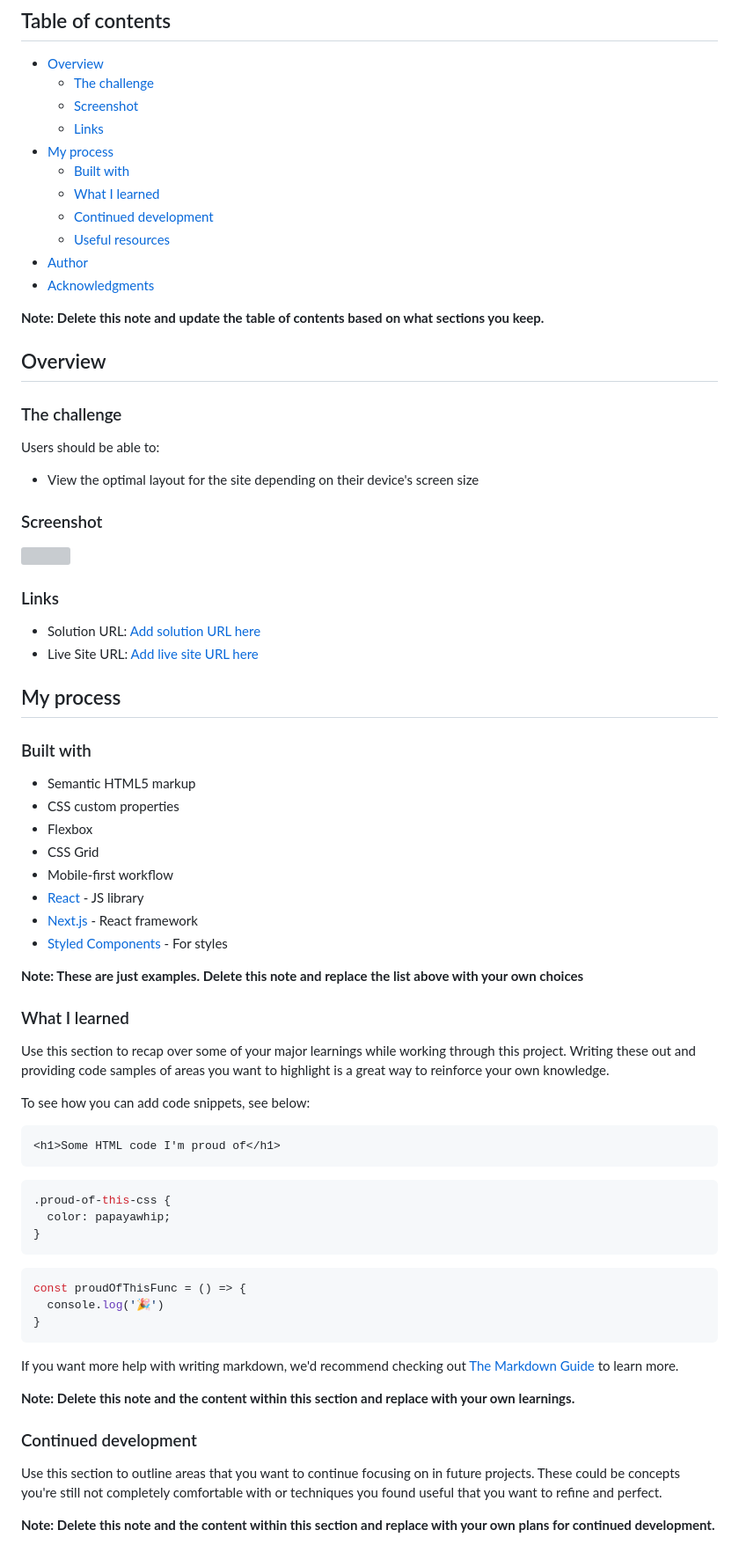
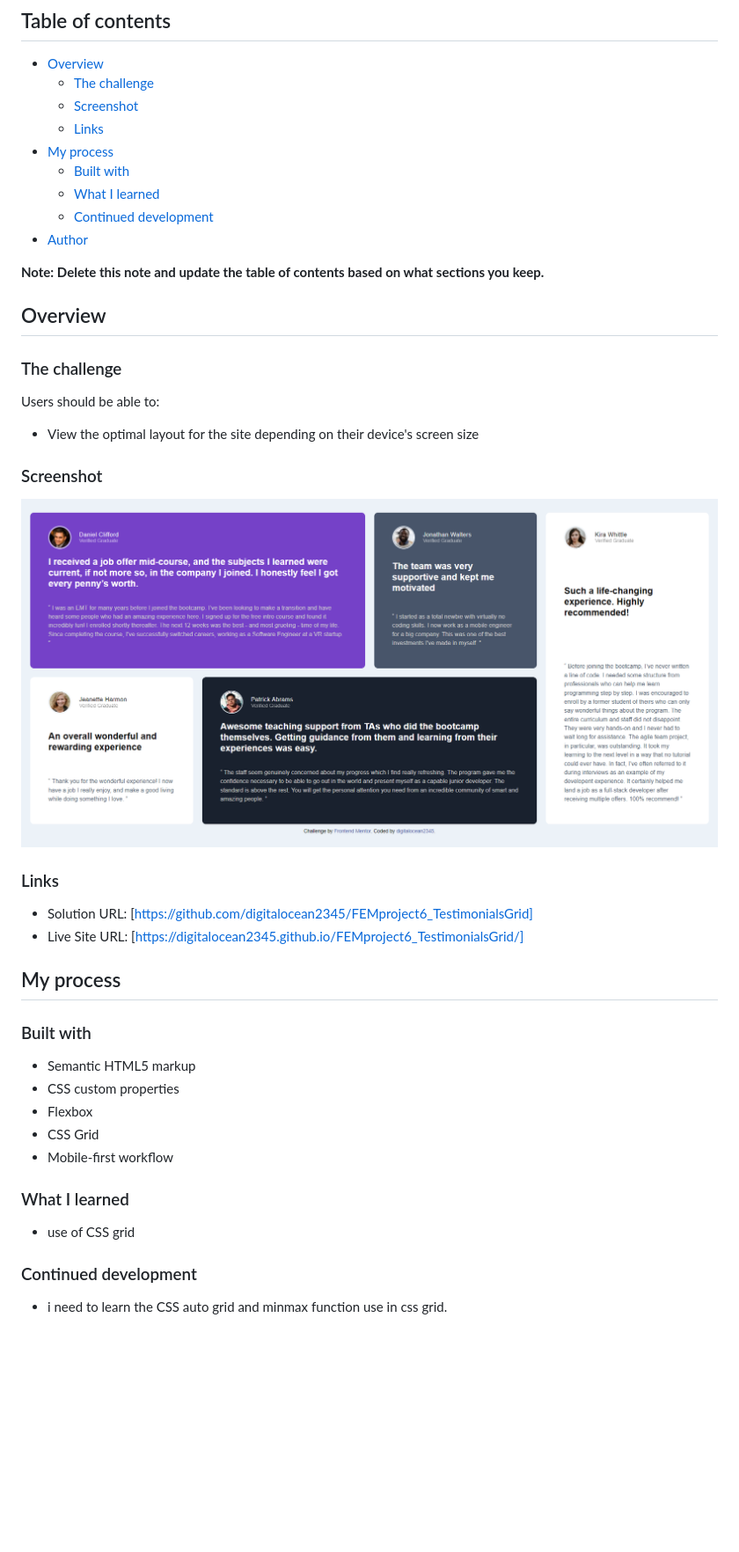
Before and after one commit to digitalocean2345/FEMproject4_TestimonialsGrid, a Markdown page: README-template.md, the part around the change printed below. Shown: that part at 88% size. Drawn GitHub-style; pictures changed too: solution/desktop-screenshot.png (added); blank space fills up the shorter version; grey boxes are pictures that could not be loaded.

````diff
--- a/README-template.md
+++ b/README-template.md
@@ -12,9 +12,7 @@ This is a solution to the [Testimonials grid section challenge on Frontend Mento
   - [Built with](#built-with)
   - [What I learned](#what-i-learned)
   - [Continued development](#continued-development)
-  - [Useful resources](#useful-resources)
 - [Author](#author)
-- [Acknowledgments](#acknowledgments)
 
 **Note: Delete this note and update the table of contents based on what sections you keep.**
 
@@ -28,12 +26,12 @@ Users should be able to:
 
 ### Screenshot
 
-![](./screenshot.jpg)
+![](./solution/desktop-screenshot.png)
 
 ### Links
 
-- Solution URL: [Add solution URL here](https://your-solution-url.com)
-- Live Site URL: [Add live site URL here](https://your-live-site-url.com)
+- Solution URL: [https://github.com/digitalocean2345/FEMproject6_TestimonialsGrid]
+- Live Site URL: [https://digitalocean2345.github.io/FEMproject6_TestimonialsGrid/]
 
 ## My process
 
@@ -44,39 +42,13 @@ Users should be able to:
 - Flexbox
 - CSS Grid
 - Mobile-first workflow
-- [React](https://reactjs.org/) - JS library
-- [Next.js](https://nextjs.org/) - React framework
-- [Styled Components](https://styled-components.com/) - For styles
-
-**Note: These are just examples. Delete this note and replace the list above with your own choices**
 
 ### What I learned
 
-Use this section to recap over some of your major learnings while working through this project. Writing these out and providing code samples of areas you want to highlight is a great way to reinforce your own knowledge.
-
-To see how you can add code snippets, see below:
-
-```html
-<h1>Some HTML code I'm proud of</h1>
-```
-```css
-.proud-of-this-css {
-  color: papayawhip;
-}
-```
-```js
-const proudOfThisFunc = () => {
-  console.log('🎉')
-}
-```
-
-If you want more help with writing markdown, we'd recommend checking out [The Markdown Guide](https://www.markdownguide.org/) to learn more.
-
-**Note: Delete this note and the content within this section and replace with your own learnings.**
+- use of CSS grid
 
 ### Continued development
 
-Use this section to outline areas that you want to continue focusing on in future projects. These could be concepts you're still not completely comfortable with or techniques you found useful that you want to refine and perfect.
+- i need to learn the CSS auto grid and minmax function use in css grid.
 
-**Note: Delete this note and the content within this section and replace with your own plans for continued development.**
 
````
Also changed, not shown: other parts of README-template.md (+1 -15 lines).
